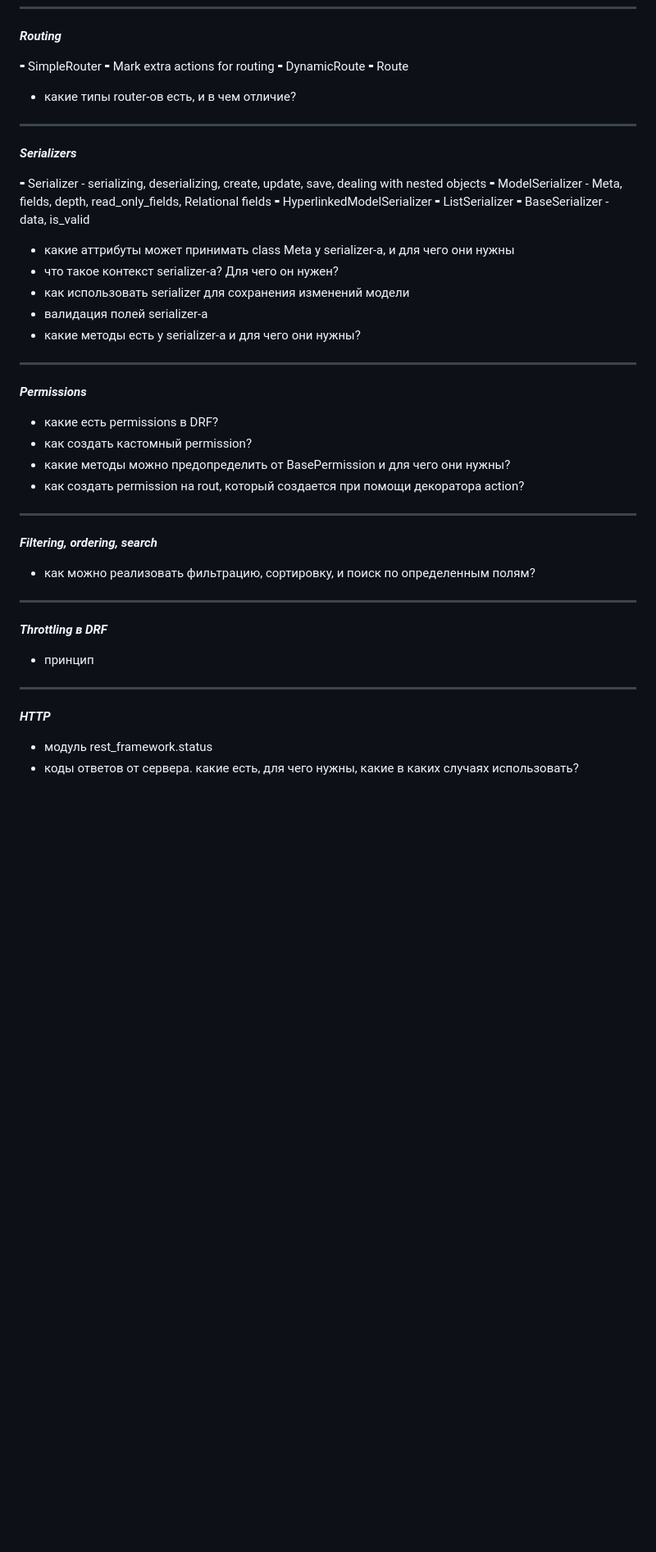
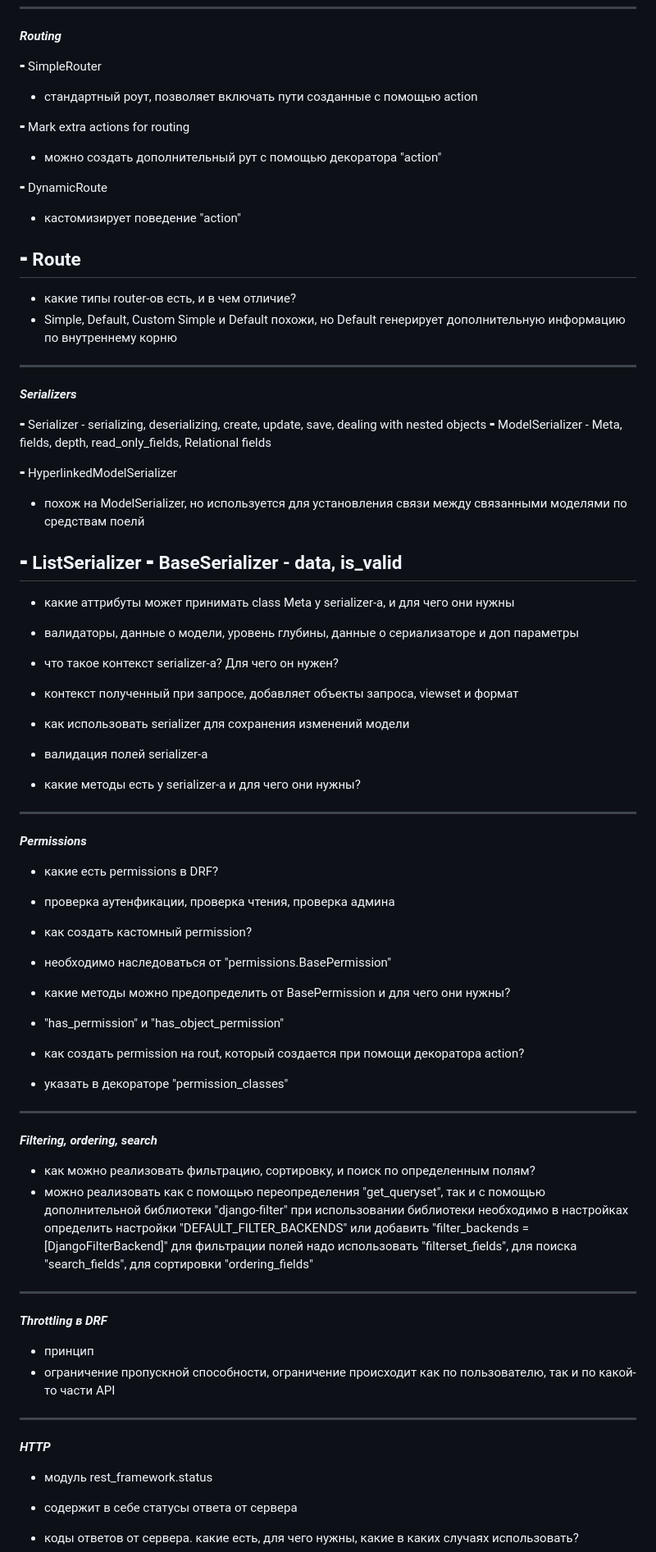
Before and after one commit to Ramzizizi/EventPlanning, a Markdown page: 11 Django Rest Framework.md, the part around the change printed below. Shown: that part at 82% size. Drawn GitHub-style; blank space fills up the shorter version.

Commit message:
update drf questions

```diff
--- a/11 Django Rest Framework.md
+++ b/11 Django Rest Framework.md
@@ -41,10 +48,25 @@
 **_Routing_**
 
 ⁃ SimpleRouter
+- стандартный роут, позволяет включать пути созданные с помощью action
+
+
 ⁃ Mark extra actions for routing
+- можно создать дополнительный рут с помощью декоратора "action"
+
+
 ⁃ DynamicRoute
+- кастомизирует поведение "action"
+
+
 ⁃ Route
+-
+
+
 - какие типы router-ов есть, и в чем отличие?
+- Simple, Default, Custom
+Simple и Default похожи, но Default генерирует дополнительную информацию по внутреннему корню
+
 
 ---
 
@@ -52,11 +74,25 @@
 
 ⁃ Serializer - serializing, deserializing, create, update, save, dealing with nested objects
 ⁃ ModelSerializer - Meta, fields, depth, read_only_fields, Relational fields
+
+
 ⁃ HyperlinkedModelSerializer
+- похож на ModelSerializer, но используется для установления связи между связанными моделями по средствам поелй
+
+
 ⁃ ListSerializer
 ⁃ BaseSerializer - data, is_valid
+-
+
+
 - какие аттрибуты может принимать class Meta у serializer-а, и для чего они нужны
+- валидаторы, данные о модели, уровень глубины, данные о сериализаторе и доп параметры
+
+
 - что такое контекст serializer-а? Для чего он нужен?
+- контекст полученный при запросе, добавляет объекты запроса, viewset и формат
+
+
 - как использовать serializer для сохранения изменений модели
 - валидация полей serializer-а
 - какие методы есть у serializer-а и для чего они нужны?
@@ -66,22 +102,42 @@
 **_Permissions_**
 
 - какие есть permissions в DRF?
+- проверка аутенфикации, проверка чтения, проверка админа
+
+
 - как создать кастомный permission?
+- необходимо наследоваться от "permissions.BasePermission"
+
+
 - какие методы можно предопределить от BasePermission и для чего они нужны?
+- "has_permission" и "has_object_permission"
+
+
 - как создать permission на rout, который создается при помощи декоратора action?
+- указать в декораторе "permission_classes"
+
 
 ---
 
 **_Filtering, ordering, search_**
 - как можно реализовать фильтрацию, сортировку, и поиск по определенным полям?
+- можно реализовать как с помощью переопределения "get_queryset", так и с помощью дополнительной библиотеки "django-filter"
+при использовании библиотеки необходимо в настройках определить настройки "DEFAULT_FILTER_BACKENDS" или добавить "filter_backends = [DjangoFilterBackend]"
+для фильтрации полей надо использовать "filterset_fields", для поиска "search_fields", для сортировки "ordering_fields"
+
 
 ---
 
 **_Throttling в DRF_**
 - принцип
+- ограничение пропускной способности, ограничение происходит как по пользователю, так и по какой-то части API
+
 
 ---
 
 **_HTTP_**
 - модуль rest_framework.status
+- содержит в себе статусы ответа от сервера
+
+
 - коды ответов от сервера. какие есть, для чего нужны, какие в каких случаях использовать?
```
Also changed, not shown: other parts of 11 Django Rest Framework.md (+16 -0 lines).
